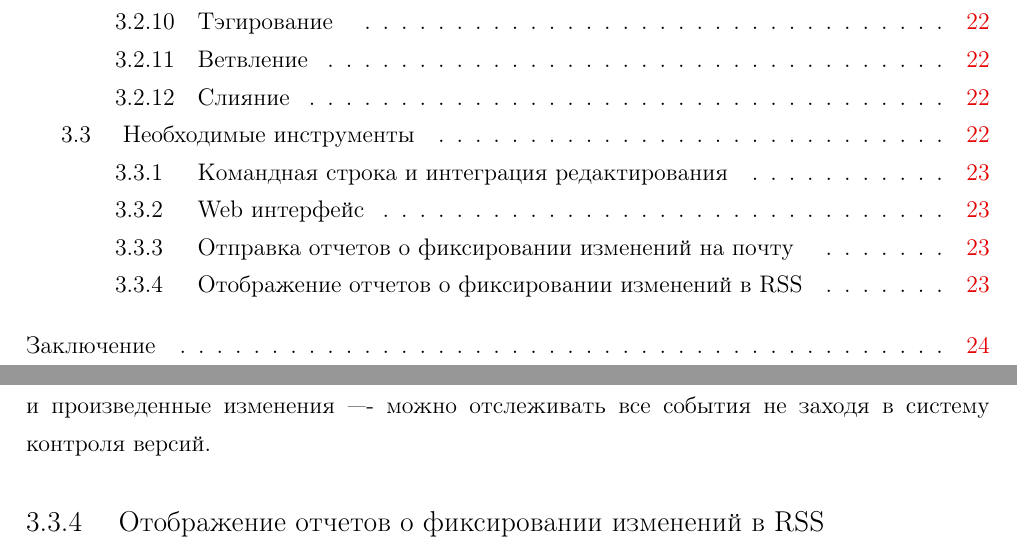
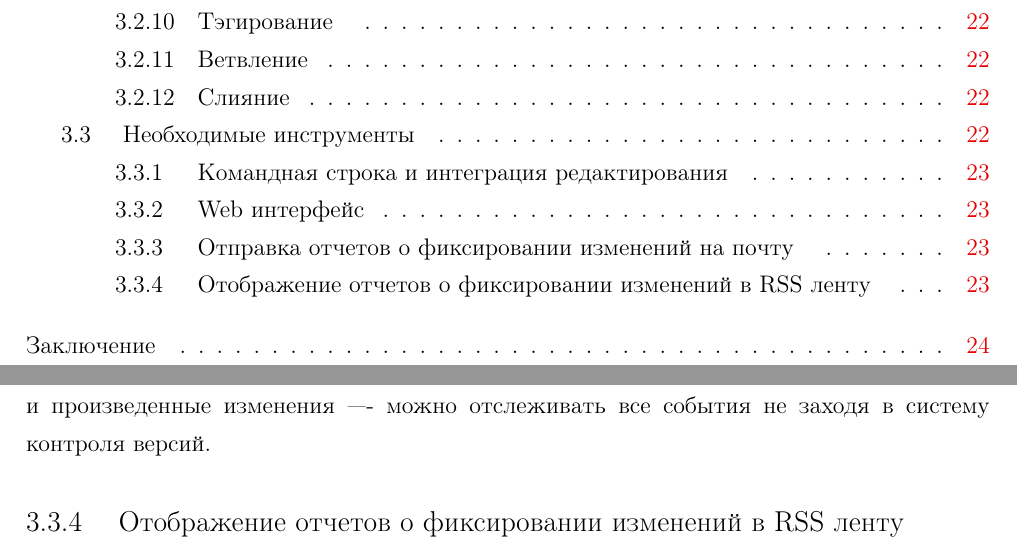
Before and after one commit to ViGo5190/rspu-english, a LaTeX document (ref/eng.tex, which reads ref/part3.tex): two parts of pages 3 and 23 of 24, joined at a grey line, cut so that both start at the same text. Compiled offline with pdfLaTeX; a LaTeX package or settings file that is missing is left out.

Commit message:
part3; a

```diff
--- a/ref/part3.tex
+++ b/ref/part3.tex
@@ -115,7 +115,9 @@
 
 Отправка отчетов о произведенных фиксированиях позволяет отслеживать и моментально реагировать на все произошедшие изменения. Так менеджер проекта может сразу понять кто и куда внёс правки. А благодаря тому, что в письмо можно включить и произведенные изменения ---- можно отслеживать все события не заходя в систему контроля версий.
 
-\subsection{ Отображение отчетов о фиксировании изменений в RSS } \label{sect3_3_3}
+\subsection{ Отображение отчетов о фиксировании изменений в RSS ленту } \label{sect3_3_3}
+
+
 
 
 
```
Also changed, not shown: 1 other file.
